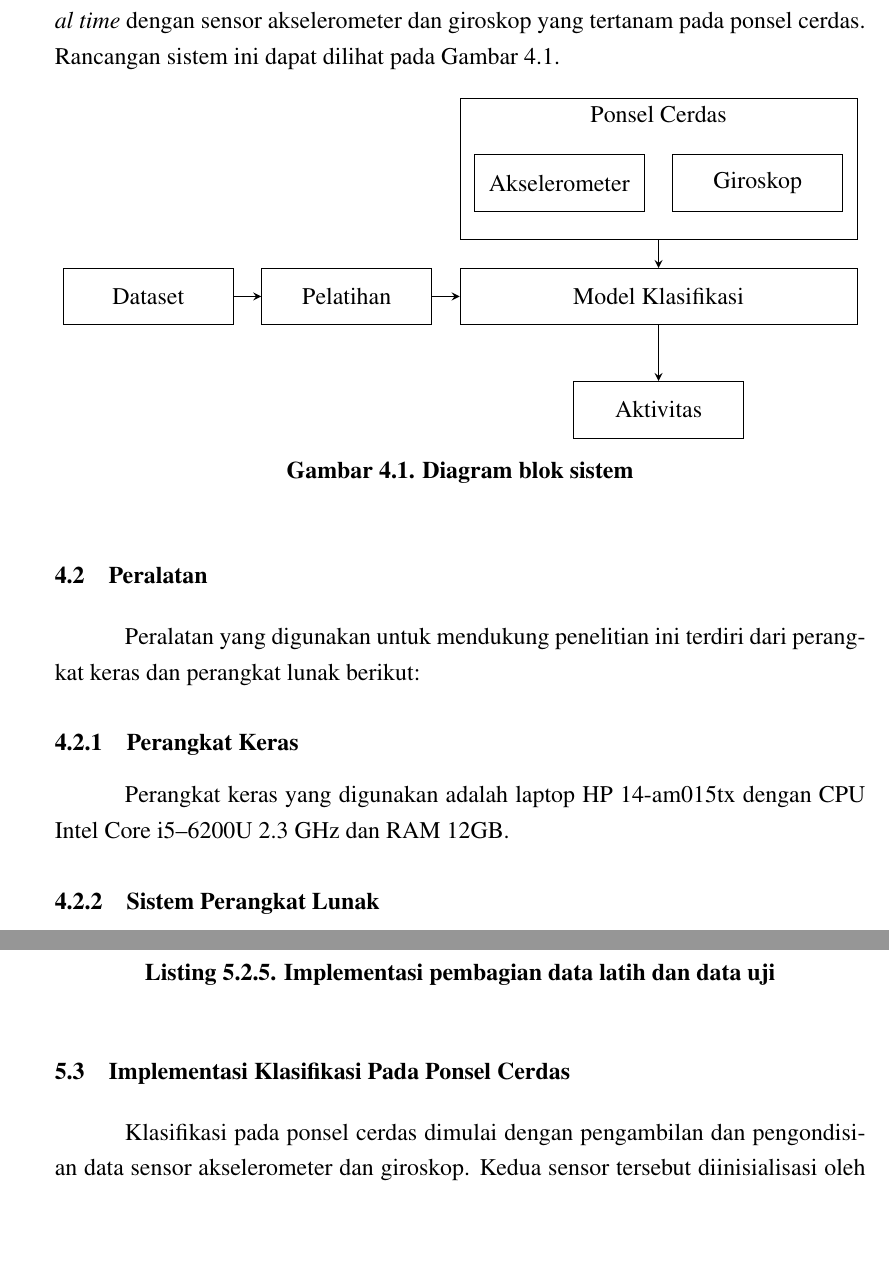
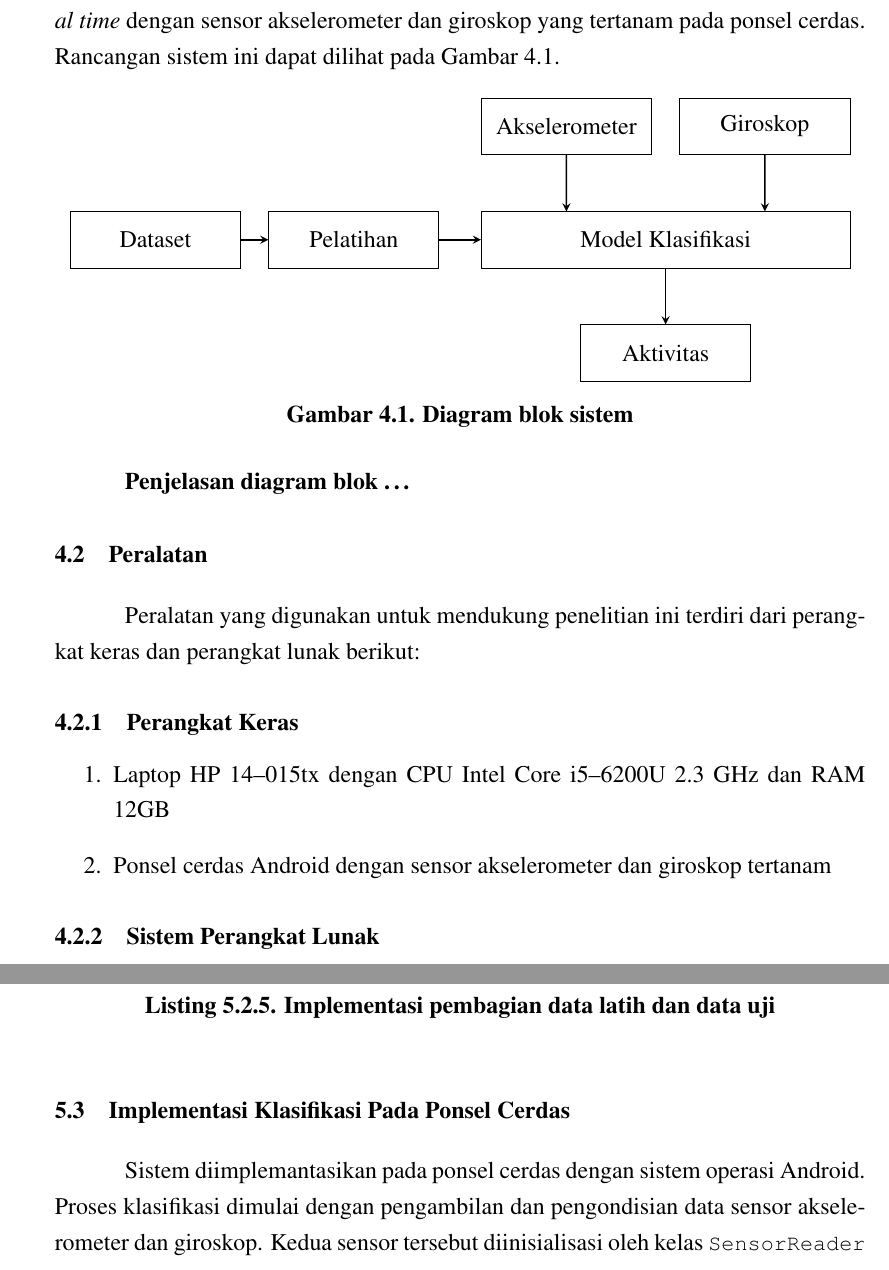
Before and after one commit to ilhamadun/skripsi-har, a LaTeX thesis (skripsi/skripsi.tex, which reads skripsi/bab/4-analisis-dan-perancangan-sistem.tex, skripsi/bab/5-implementasi.tex): two parts of pages 30 and 44 of 49, joined at a grey line, cut so that both start at the same text, the shorter picture padded with empty space. Compiled offline with pdfLaTeX.

Commit message:
Memperjelas penggunaan ponsel Android

```diff
--- a/skripsi/bab/4-analisis-dan-perancangan-sistem.tex
+++ b/skripsi/bab/4-analisis-dan-perancangan-sistem.tex
@@ -12,20 +12,23 @@ Pada penelitian ini dibuat sistem untuk mengenali aktivitas manusia secara \text
     \begin{tikzpicture}[node distance=1.5cm]
         \node (dataset) [process] {Dataset};
         \node (pelatihan) [process, right of=dataset, xshift=2cm] {Pelatihan};
-        \node (model-klasifikasi) [process, right of=pelatihan, xshift=4cm, minimum width=7cm] {Model Klasifikasi};
+        \node (model-klasifikasi) [process, right of=pelatihan, xshift=4cm, minimum width=6.5cm] {Model Klasifikasi};
         \node (akselerometer) [process, above of=model-klasifikasi, xshift=-1.75cm, yshift=0.5cm] {Akselerometer};
         \node (giroskop) [process, right of=akselerometer, xshift=2cm] {Giroskop};
-        \draw (5.5,1) -- (12.5,1) -- (12.5,3.5) -- node[anchor=north] {Ponsel Cerdas} (5.5,3.5) -- (5.5,1);
+        % \draw (5.5,1) -- (12.5,1) -- (12.5,3.5) -- node[anchor=north] {Ponsel Cerdas} (5.5,3.5) -- (5.5,1);
         \node (aktivitas) [process, below of=model-klasifikasi, yshift=-0.5cm] {Aktivitas};
 
         \draw [arrow] (dataset) -- (pelatihan);
         \draw [arrow] (pelatihan) -- (model-klasifikasi);
-        \draw [arrow] (9,1) -- (9,0.5);
+        \draw [arrow] (akselerometer) -- (7.25,0.5);
+        \draw [arrow] (giroskop) -- (10.75,0.5);
         \draw [arrow] (model-klasifikasi) -- (aktivitas);
     \end{tikzpicture}
     \caption{Diagram blok sistem}
     \label{gambar:diagram-blok-sistem}
 \end{figure}
+
+\textbf{Penjelasan diagram blok \dots}
 
 
 %------------------------------------------------------------------------------
@@ -35,7 +38,10 @@ Pada penelitian ini dibuat sistem untuk mengenali aktivitas manusia secara \text
 Peralatan yang digunakan untuk mendukung penelitian ini terdiri dari perangkat keras dan perangkat lunak berikut:
 
 \subsection{Perangkat Keras}
-Perangkat keras yang digunakan adalah laptop HP 14-am015tx dengan CPU Intel Core i5--6200U 2.3 GHz dan RAM 12GB\@.
+\begin{enumerate}
+    \item Laptop HP 14--015tx dengan CPU Intel Core i5--6200U 2.3 GHz dan RAM 12GB
+    \item Ponsel cerdas Android dengan sensor akselerometer dan giroskop tertanam
+\end{enumerate}
 
 \subsection{Sistem Perangkat Lunak}
 \begin{enumerate}
--- a/skripsi/bab/5-implementasi.tex
+++ b/skripsi/bab/5-implementasi.tex
@@ -122,7 +122,7 @@ Pembagian data latih dan data uji dilakukan dengan fungsi \mintinline{python}{di
 \end{listing}
 
 \section{Implementasi Klasifikasi Pada Ponsel Cerdas}
-Klasifikasi pada ponsel cerdas dimulai dengan pengambilan dan pengondisian data sensor akselerometer dan giroskop. Kedua sensor tersebut diinisialisasi oleh kelas \mintinline{java}{SensorReader} pada Listing~\ref{listing:inisialisasi-sensor}. \textit{Constructor} \mintinline{java}{SensorReader()} menerima \mintinline{java}{List} berisi jenis sensor yang akan dibaca, lalu pada baris $28-30$ seluruhnya didaftarkan untuk pembacaan dengan fungsi \mintinline{java}{registerSensorIfAvailable()}.
+Sistem diimplemantasikan pada ponsel cerdas dengan sistem operasi Android. Proses klasifikasi dimulai dengan pengambilan dan pengondisian data sensor akselerometer dan giroskop. Kedua sensor tersebut diinisialisasi oleh kelas \mintinline{java}{SensorReader} pada Listing~\ref{listing:inisialisasi-sensor}. \textit{Constructor} \mintinline{java}{SensorReader()} menerima \mintinline{java}{List} berisi jenis sensor yang akan dibaca, lalu pada baris $28-30$ seluruhnya didaftarkan untuk pembacaan dengan fungsi \mintinline{java}{registerSensorIfAvailable()}.
 
 \begin{listing}[h]
     \inputminted[firstline=14,firstnumber=14,lastline=32]{java}{../aktvtas/app/src/main/java/org/elins/aktvtas/sensor/SensorReader.java}
```
